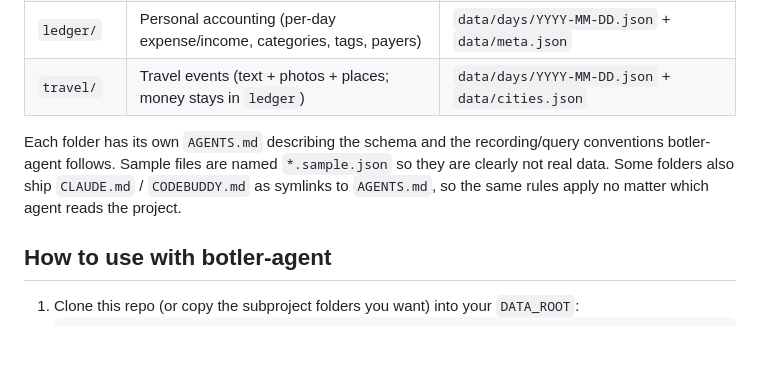
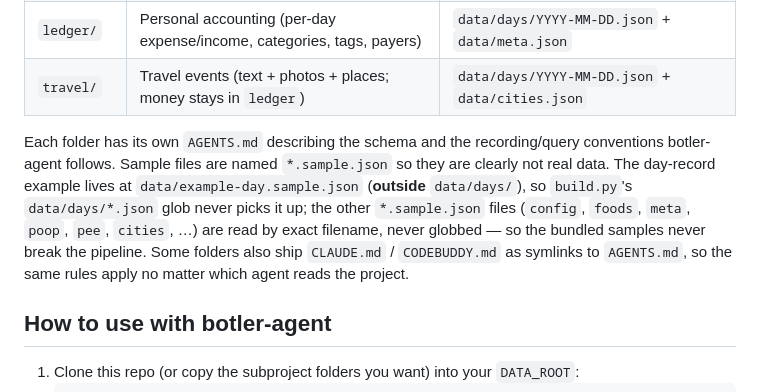
Before and after one commit to crossoverJie/botler-agent-app, a Markdown page: README.md, the part around the change. Rendered like a GitHub page; blank space fills up the shorter version.

Commit message:
docs: enhance README with details on sample data handling and file structure

```diff
--- a/README.md
+++ b/README.md
@@ -13,7 +13,7 @@ This repo contains the **format and conventions** of four data subprojects that
 | `ledger/` | Personal accounting (per-day expense/income, categories, tags, payers) | `data/days/YYYY-MM-DD.json` + `data/meta.json` |
 | `travel/` | Travel events (text + photos + places; money stays in `ledger`) | `data/days/YYYY-MM-DD.json` + `data/cities.json` |
 
-Each folder has its own `AGENTS.md` describing the schema and the recording/query conventions botler-agent follows. Sample files are named `*.sample.json` so they are clearly not real data. Some folders also ship `CLAUDE.md` / `CODEBUDDY.md` as symlinks to `AGENTS.md`, so the same rules apply no matter which agent reads the project.
+Each folder has its own `AGENTS.md` describing the schema and the recording/query conventions botler-agent follows. Sample files are named `*.sample.json` so they are clearly not real data. The day-record example lives at `data/example-day.sample.json` (**outside** `data/days/`), so `build.py`'s `data/days/*.json` glob never picks it up; the other `*.sample.json` files (`config`, `foods`, `meta`, `poop`, `pee`, `cities`, …) are read by exact filename, never globbed — so the bundled samples never break the pipeline. Some folders also ship `CLAUDE.md` / `CODEBUDDY.md` as symlinks to `AGENTS.md`, so the same rules apply no matter which agent reads the project.
 
 ## How to use with botler-agent
 
```
